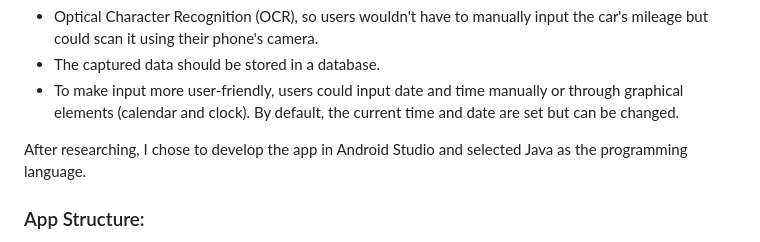
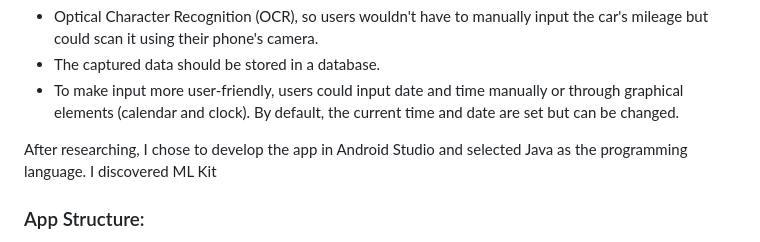
Before and after one commit to martinhild/CS50-my-solutions, a Markdown page: project/README.md, the part around the change. Rendered like a GitHub page.

Commit message:
Tue, Apr 23, 2024, 1:43 PM +02:00

```diff
--- a/project/README.md
+++ b/project/README.md
@@ -18,7 +18,7 @@ Additionally, I set three goals beforehand:
 - To make input more user-friendly, users could input date and time manually or through graphical elements (calendar and clock). By default, the current time and date are set but can be changed.
 
 After researching, I chose to develop the app in Android Studio and selected Java as the programming language.
-
+I discovered ML Kit
 
 
 
```
